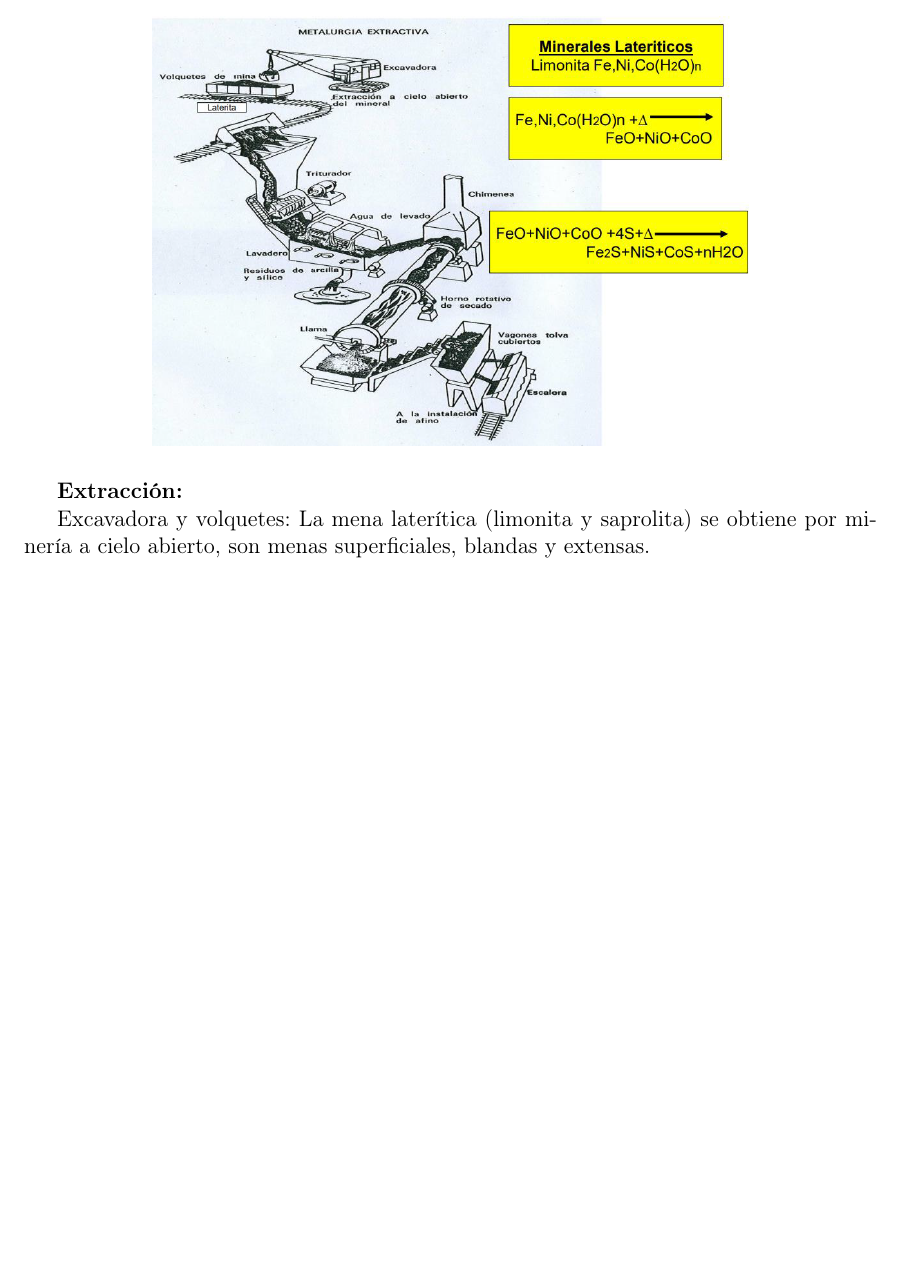
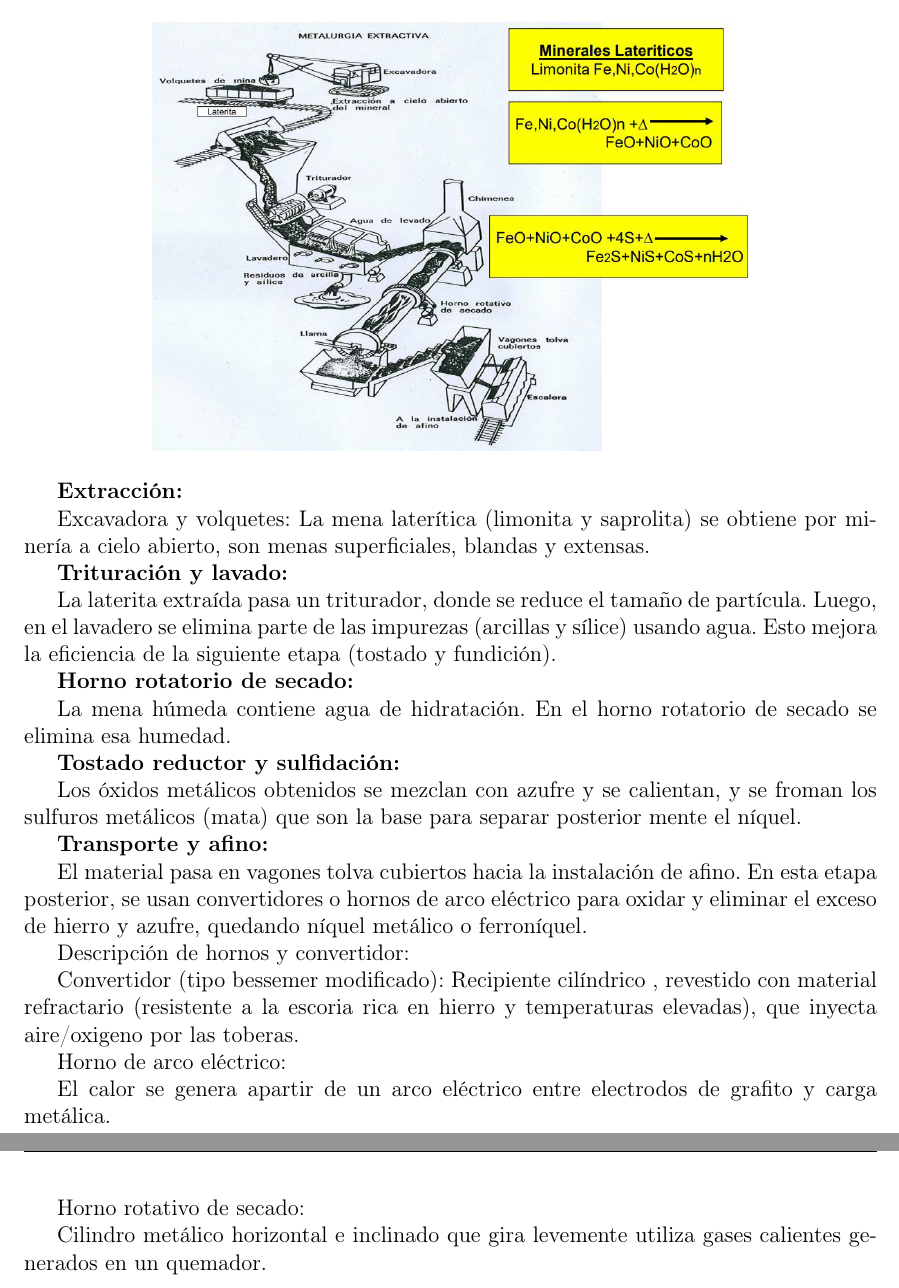
Before and after one commit to jgalaxi/latex, a LaTeX paper (Tp 4-02/main.tex): part of page 16 of 16 before the commit and two parts of pages 16 and 17 of 17 after it, the two joined at a grey line, cut so that both start at the same text, the shorter picture padded with empty space. Compiled offline with pdfLaTeX.

Commit message:
que sueño LPM

```diff
--- a/Tp 4-02/main.tex
+++ b/Tp 4-02/main.tex
@@ -415,6 +415,34 @@ Los depositos de laterita de níquel típicos son depósitos de bajo grado y gra
 
 Excavadora y volquetes: La mena laterítica (limonita y saprolita) se obtiene por minería a cielo abierto, son menas superficiales, blandas y extensas.
 
+\textbf{Trituración y lavado:}
+
+La laterita extraída pasa un triturador, donde se reduce el tamaño de partícula. Luego, en el lavadero se elimina parte de las impurezas (arcillas y sílice) usando agua. Esto mejora la eficiencia de la siguiente etapa (tostado y fundición).
+
+\textbf{Horno rotatorio de secado:}
+
+La mena húmeda contiene agua de hidratación. En el horno rotatorio de secado se elimina esa humedad.
+
+\textbf{Tostado reductor y sulfidación:}
+
+Los óxidos metálicos obtenidos se mezclan con azufre y se calientan, y se froman los sulfuros metálicos (mata) que son la base para separar posterior mente el níquel.
+
+\textbf{Transporte y afino:}
+
+El material pasa en vagones tolva cubiertos hacia la instalación de afino. En esta etapa posterior, se usan convertidores o hornos de arco eléctrico para oxidar y eliminar el exceso de hierro y azufre, quedando níquel metálico o ferroníquel.
+
+Descripción de hornos y convertidor:
+
+Convertidor (tipo bessemer modificado):
+Recipiente cilíndrico , revestido con material refractario (resistente a la escoria rica en hierro y temperaturas elevadas), que inyecta aire/oxigeno por las toberas.
+
+Horno de arco eléctrico:
+
+El calor se genera apartir de un arco eléctrico entre electrodos de grafito y carga metálica.
+
+Horno rotativo de secado:
+
+Cilindro metálico horizontal e inclinado que gira levemente utiliza gases calientes generados en un quemador.
 
 
 
```
